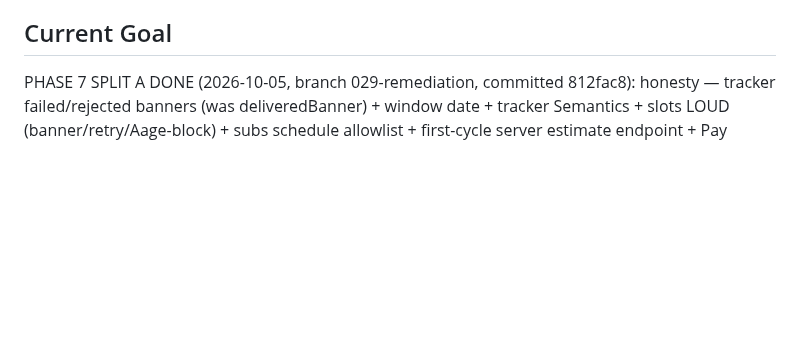
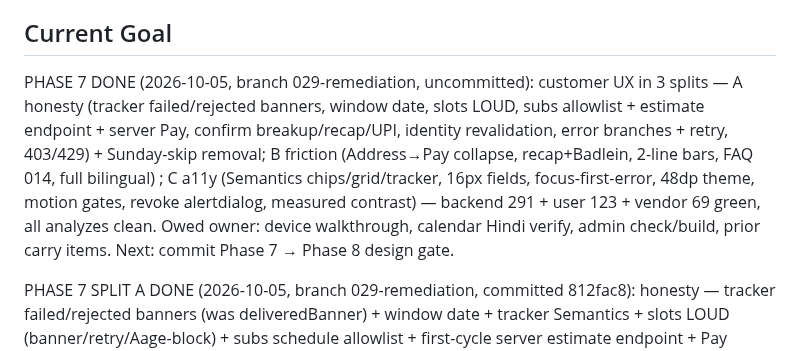
Before and after one commit to aadityathakur452007/water, a Markdown page: context/progress-tracker.md, the part around the change. GitHub-like rendering; blank space fills up the shorter version.

```diff
--- a/context/progress-tracker.md
+++ b/context/progress-tracker.md
@@ -9,6 +9,8 @@ Update this file after every meaningful implementation change.
 Series-1 setup done (skills 36 dirs + specify 1.0.13.dev0 + Shodasha context + 20-source index). Series-2 6-group deep research done (A/B/C/D/E/F with thorough article reads). Series-3 synthesis done (user/vendor/feature + flows + pricing + MVP).
 
 ## Current Goal
+
+PHASE 7 DONE (2026-10-05, branch 029-remediation, uncommitted): customer UX in 3 splits — A honesty (tracker failed/rejected banners, window date, slots LOUD, subs allowlist + estimate endpoint + server Pay, confirm breakup/recap/UPI, identity revalidation, error branches + retry, 403/429) + Sunday-skip removal; B friction (Address→Pay collapse, recap+Badlein, 2-line bars, FAQ 014, full bilingual) ; C a11y (Semantics chips/grid/tracker, 16px fields, focus-first-error, 48dp theme, motion gates, revoke alertdialog, measured contrast) — backend 291 + user 123 + vendor 69 green, all analyzes clean. Owed owner: device walkthrough, calendar Hindi verify, admin check/build, prior carry items. Next: commit Phase 7 → Phase 8 design gate.
 
 PHASE 7 SPLIT A DONE (2026-10-05, branch 029-remediation, committed 812fac8): honesty — tracker failed/rejected banners (was deliveredBanner) + window date + tracker Semantics + slots LOUD (banner/retry/Aage-block) + subs schedule allowlist + first-cycle server estimate endpoint + Pay server amount + confirm breakup/recap/UPI what-next + scrollable sheet + address identity revalidation + support/profile/tracking error branches + checkout retry + 403/429 copies + Sunday-skip removal — backend 291 + user 122 green, analyzes clean. Next: Split B (friction + bilingual), then Split C (a11y).
 
```
Also changed, not shown: context/decision.md (+11 -0 lines), context/flow.md (+1 -0 lines).
